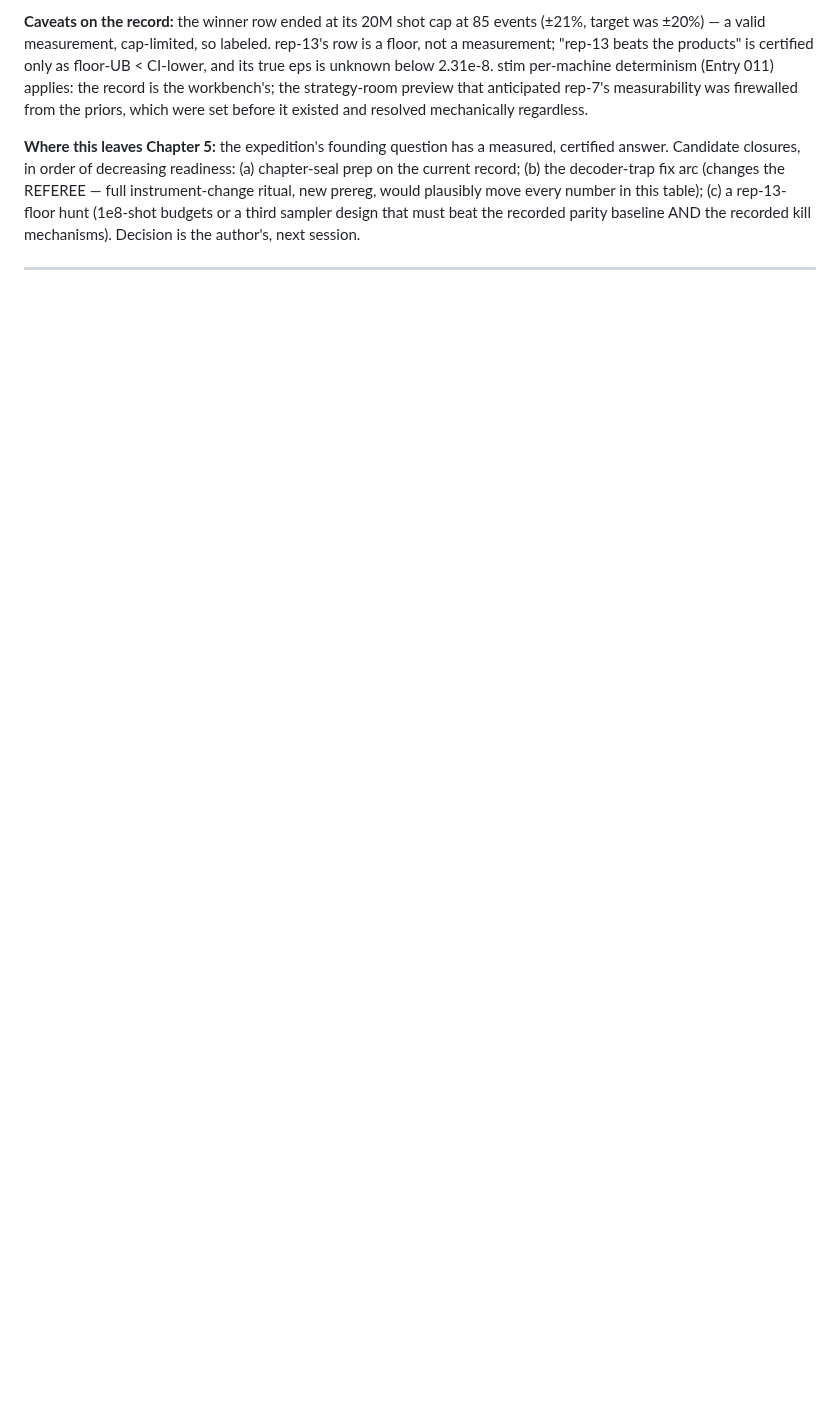
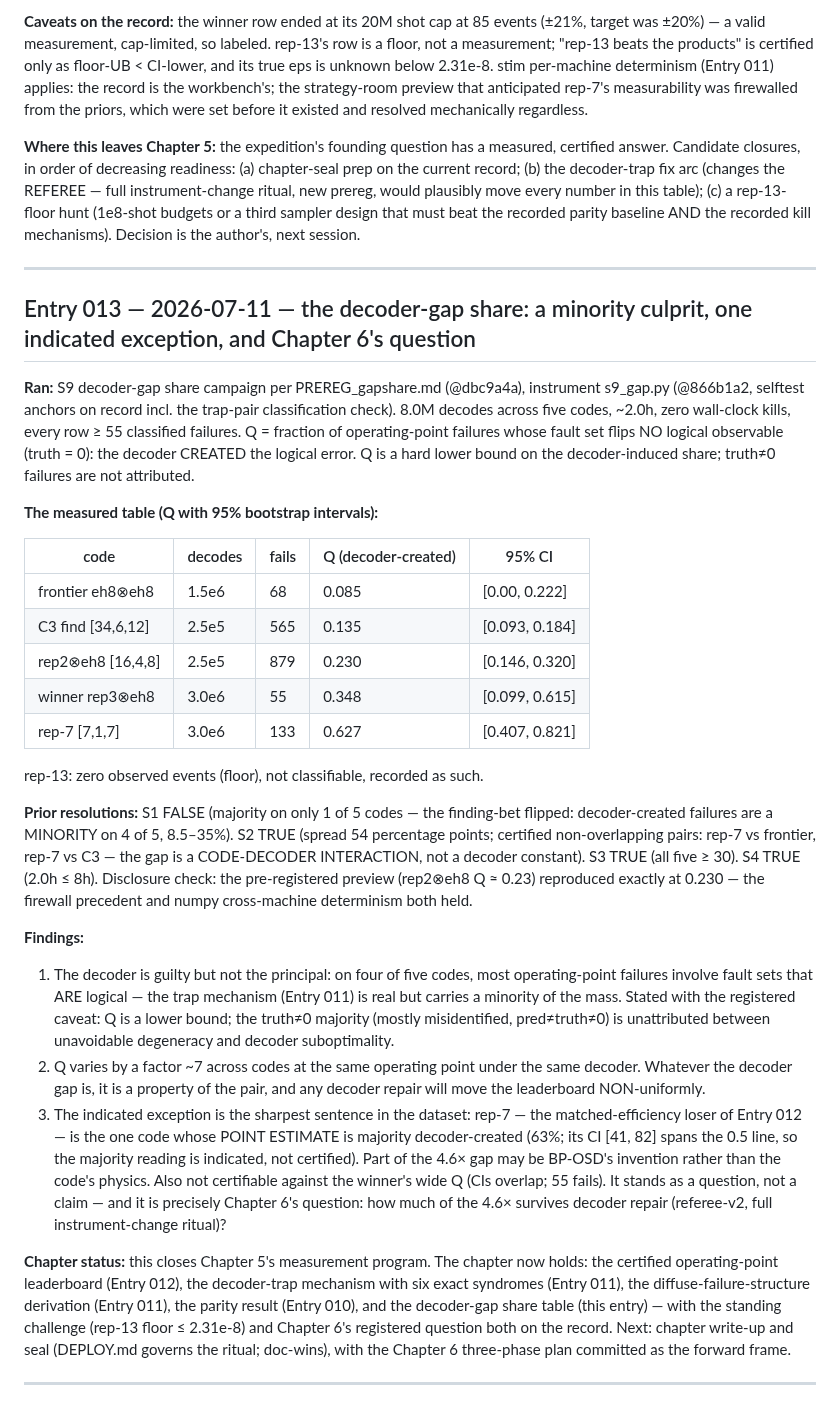
Before and after one commit to m4gr4th34/dossier-QC-Accelerate-002, a Markdown page: expedition/CH5_WORKING.md, the part around the change. Rendered like a GitHub page; blank space fills up the shorter version.

Commit message:
CH5 Entry 013: decoder-gap share measured. Decoder-created failures are a MINORITY on 4 of 5 codes (8.5-35%); Q is a code-decoder interaction (54pp spread, certified pairs rep-7 vs frontier/C3). Indicated exception: rep-7 point-estimate majority decoder-created (63% [41,82], CI spans 0.5) -- Chapter 6's registered question: how much of the 4.6x survives decoder repair. S1 FALSE, S2/S3/S4 TRUE. Closes Chapter 5's measurement program.
Co-Authored-By: Claude Opus 4.8 <noreply@anthropic.com>

```diff
--- a/expedition/CH5_WORKING.md
+++ b/expedition/CH5_WORKING.md
@@ -756,3 +756,67 @@ beat the recorded parity baseline AND the recorded kill mechanisms).
 Decision is the author's, next session.
 
 ---
+
+## Entry 013 — 2026-07-11 — the decoder-gap share: a minority culprit, one indicated exception, and Chapter 6's question
+
+**Ran:** S9 decoder-gap share campaign per PREREG_gapshare.md (@dbc9a4a),
+instrument s9_gap.py (@866b1a2, selftest anchors on record incl. the
+trap-pair classification check). 8.0M decodes across five codes, ~2.0h,
+zero wall-clock kills, every row ≥ 55 classified failures. Q = fraction of
+operating-point failures whose fault set flips NO logical observable
+(truth = 0): the decoder CREATED the logical error. Q is a hard lower
+bound on the decoder-induced share; truth≠0 failures are not attributed.
+
+**The measured table (Q with 95% bootstrap intervals):**
+
+| code | decodes | fails | Q (decoder-created) | 95% CI |
+|---|---|---|---|---|
+| frontier eh8⊗eh8 | 1.5e6 | 68 | 0.085 | [0.00, 0.222] |
+| C3 find [34,6,12] | 2.5e5 | 565 | 0.135 | [0.093, 0.184] |
+| rep2⊗eh8 [16,4,8] | 2.5e5 | 879 | 0.230 | [0.146, 0.320] |
+| winner rep3⊗eh8 | 3.0e6 | 55 | 0.348 | [0.099, 0.615] |
+| rep-7 [7,1,7] | 3.0e6 | 133 | 0.627 | [0.407, 0.821] |
+
+rep-13: zero observed events (floor), not classifiable, recorded as such.
+
+**Prior resolutions:** S1 FALSE (majority on only 1 of 5 codes — the
+finding-bet flipped: decoder-created failures are a MINORITY on 4 of 5,
+8.5–35%). S2 TRUE (spread 54 percentage points; certified non-overlapping
+pairs: rep-7 vs frontier, rep-7 vs C3 — the gap is a CODE-DECODER
+INTERACTION, not a decoder constant). S3 TRUE (all five ≥ 30). S4 TRUE
+(2.0h ≤ 8h). Disclosure check: the pre-registered preview (rep2⊗eh8
+Q ≈ 0.23) reproduced exactly at 0.230 — the firewall precedent and numpy
+cross-machine determinism both held.
+
+**Findings:**
+1. The decoder is guilty but not the principal: on four of five codes,
+   most operating-point failures involve fault sets that ARE logical —
+   the trap mechanism (Entry 011) is real but carries a minority of the
+   mass. Stated with the registered caveat: Q is a lower bound; the
+   truth≠0 majority (mostly misidentified, pred≠truth≠0) is unattributed
+   between unavoidable degeneracy and decoder suboptimality.
+2. Q varies by a factor ~7 across codes at the same operating point under
+   the same decoder. Whatever the decoder gap is, it is a property of the
+   pair, and any decoder repair will move the leaderboard NON-uniformly.
+3. The indicated exception is the sharpest sentence in the dataset:
+   rep-7 — the matched-efficiency loser of Entry 012 — is the one code
+   whose POINT ESTIMATE is majority decoder-created (63%; its CI [41, 82]
+   spans the 0.5 line, so the majority reading is indicated, not
+   certified). Part of the 4.6× gap may be BP-OSD's invention rather than
+   the code's physics. Also not certifiable against the winner's wide Q
+   (CIs overlap; 55 fails). It stands as a question, not a claim — and it
+   is precisely Chapter 6's question: how
+   much of the 4.6× survives decoder repair (referee-v2, full
+   instrument-change ritual)?
+
+**Chapter status:** this closes Chapter 5's measurement program. The
+chapter now holds: the certified operating-point leaderboard (Entry 012),
+the decoder-trap mechanism with six exact syndromes (Entry 011), the
+diffuse-failure-structure derivation (Entry 011), the parity result
+(Entry 010), and the decoder-gap share table (this entry) — with the
+standing challenge (rep-13 floor ≤ 2.31e-8) and Chapter 6's registered
+question both on the record. Next: chapter write-up and seal (DEPLOY.md
+governs the ritual; doc-wins), with the Chapter 6 three-phase plan
+committed as the forward frame.
+
+---
```
